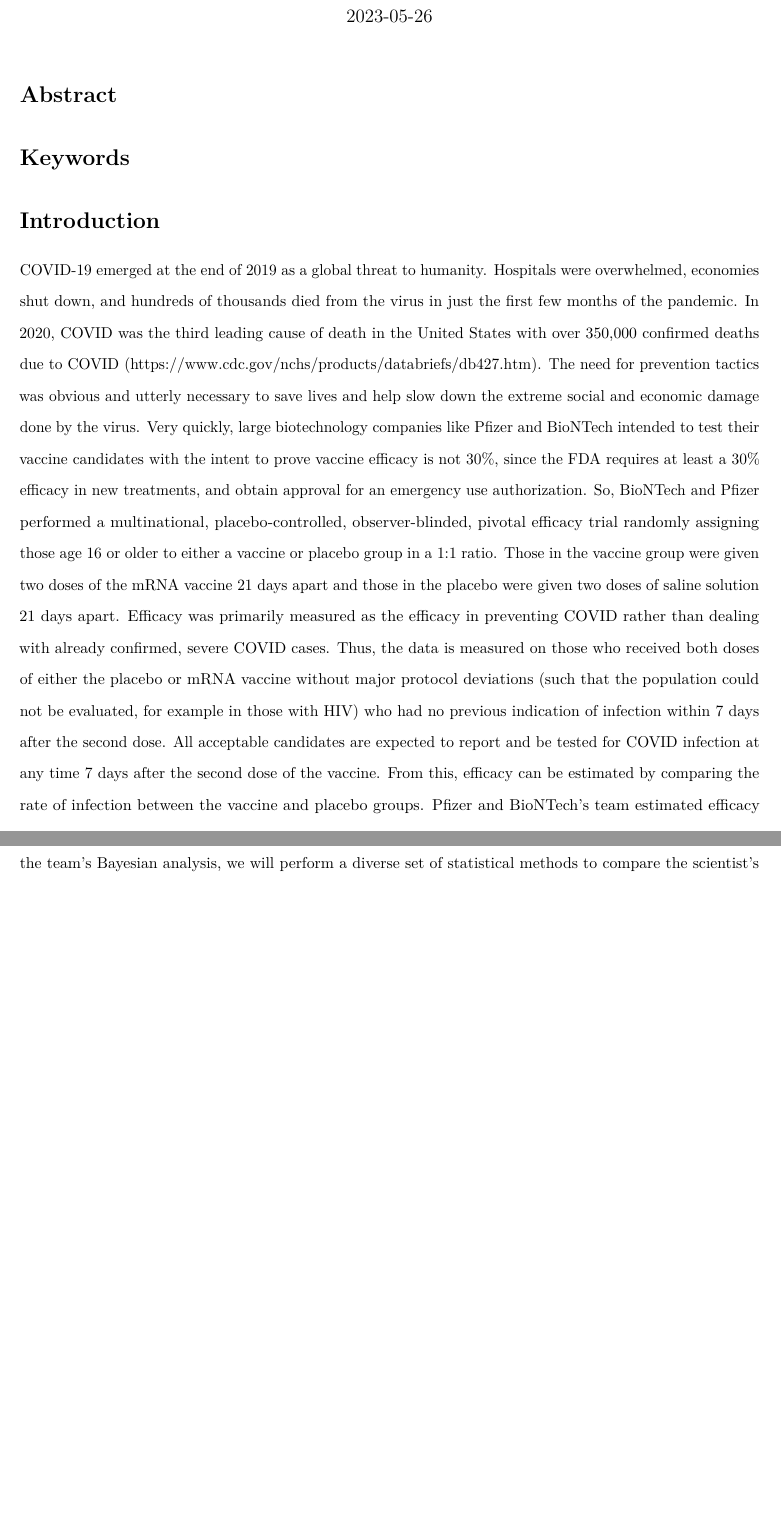
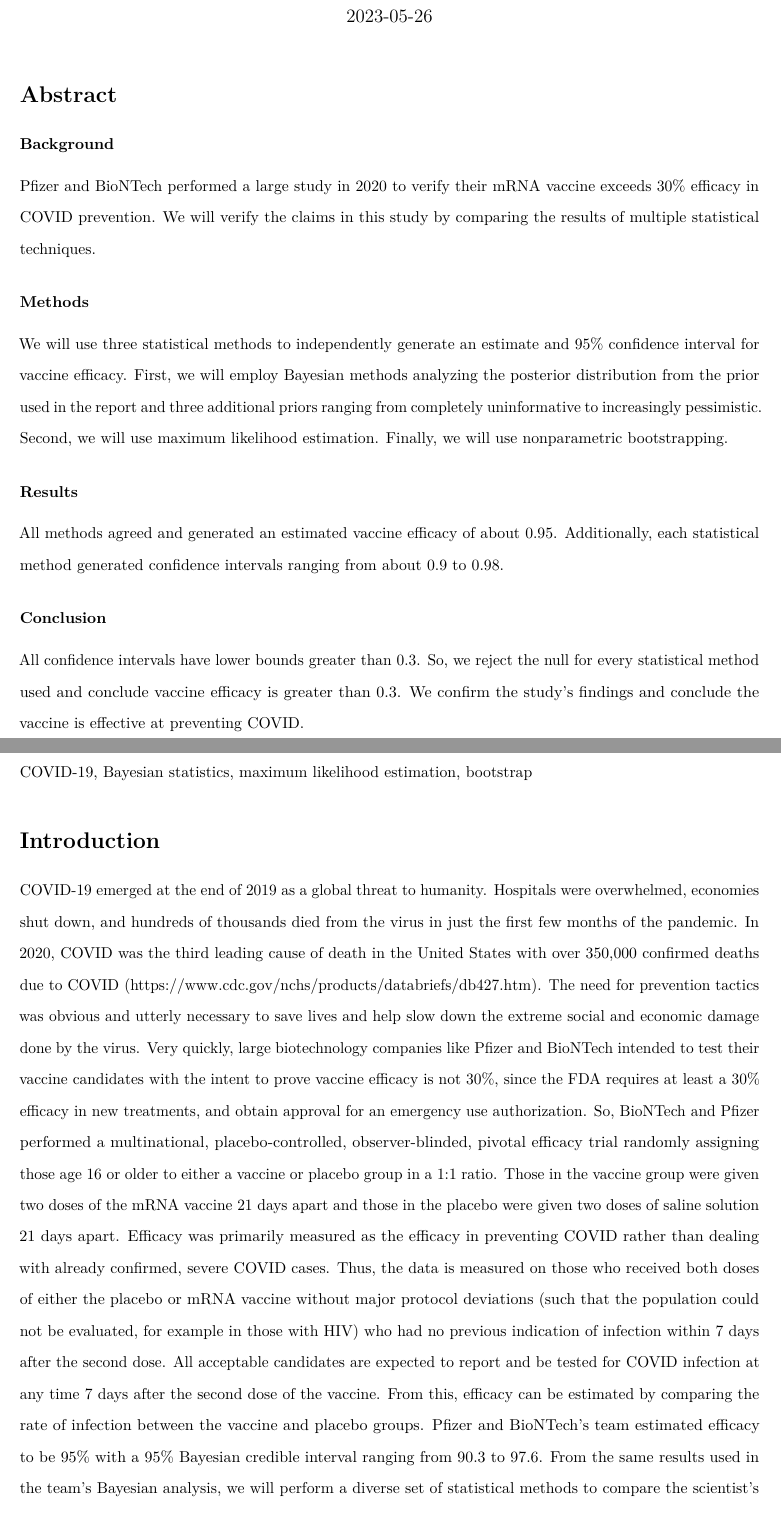
Before and after one commit to rbuckets/stat342, an R Markdown document (Final Project RMD.Rmd): two parts of pages 1 and 2 of 19 before the commit and two parts of pages 1 and 2 of 20 after it, joined at a grey line, cut so that both start at the same text, the shorter picture padded with empty space. Rendered offline with R 4.5, knitr and Pandoc, then LaTeX, with nearby package versions.

Commit message:
Abstract Done

```diff
--- a/Final Project RMD.Rmd
+++ b/Final Project RMD.Rmd
@@ -14,7 +14,20 @@ library(LearnBayes)
 
 # Abstract
 
+### Background
+Pfizer and BioNTech performed a large study in 2020 to verify their mRNA vaccine exceeds 30% efficacy in COVID prevention. We will verify the claims in this study by comparing the results of multiple statistical techniques.
+
+### Methods
+We will use three statistical methods to independently generate an estimate and 95% confidence interval for vaccine efficacy. First, we will employ Bayesian methods analyzing the posterior distribution from the prior used in the report and three additional priors ranging from completely uninformative to increasingly pessimistic. Second, we will use maximum likelihood estimation. Finally, we will use nonparametric bootstrapping.
+
+### Results
+All methods agreed and generated an estimated vaccine efficacy of about 0.95. Additionally, each statistical method generated confidence intervals ranging from about 0.9 to 0.98.
+
+### Conclusion
+All confidence intervals have lower bounds greater than 0.3. So, we reject the null for every statistical method used and conclude vaccine efficacy is greater than 0.3. We confirm the study's findings and conclude the vaccine is effective at preventing COVID.
+
 # Keywords
+COVID-19, Bayesian statistics, maximum likelihood estimation, bootstrap
 
 # Introduction
   COVID-19 emerged at the end of 2019 as a global threat to humanity. Hospitals were overwhelmed, economies shut down, and hundreds of thousands died from the virus in just the first few months of the pandemic. In 2020, COVID was the third leading cause of death in the United States with over 350,000 confirmed deaths due to COVID (https://www.cdc.gov/nchs/products/databriefs/db427.htm). The need for prevention tactics was obvious and utterly necessary to save lives and help slow down the extreme social and economic damage done by the virus. Very quickly, large biotechnology companies like Pfizer and BioNTech intended to test their vaccine candidates with the intent to prove vaccine efficacy is not 30%, since the FDA requires at least a  30% efficacy in new treatments, and obtain approval for an emergency use authorization. So, BioNTech and Pfizer performed a multinational, placebo-controlled, observer-blinded, pivotal efficacy trial randomly assigning those age 16 or older to either a vaccine or placebo group in a 1:1 ratio. Those in the vaccine group were given two doses of the mRNA vaccine 21 days apart and those in the placebo were given two doses of saline solution 21 days apart. Efficacy was primarily measured as the efficacy in preventing COVID rather than dealing with already confirmed, severe COVID cases. Thus, the data is measured on those who received both doses of either the placebo or mRNA vaccine without major protocol deviations (such that the population could not be evaluated, for example in those with HIV) who had no previous indication of infection within 7 days after the second dose. All acceptable candidates are expected to report and be tested for COVID infection at any time 7 days after the second dose of the vaccine. From this, efficacy can be estimated by comparing the rate of infection between the vaccine and placebo groups.
```
